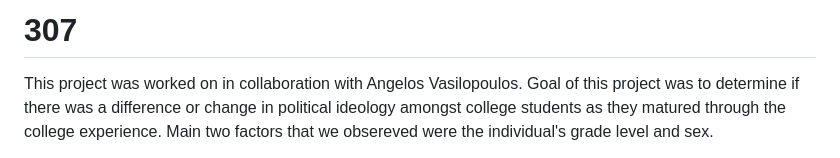
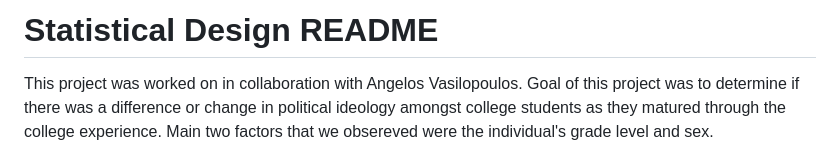
Before and after one commit to Bartlomiej-Ryczek/Sample-Project-Works, a Markdown page: README.md, the part around the change. Rendered like a GitHub page.

```diff
--- a/README.md
+++ b/README.md
@@ -1,4 +1,4 @@
-# 307
+# Statistical Design README
 This project was worked on in collaboration with Angelos Vasilopoulos.
 Goal of this project was to determine if there was a difference or change in political ideology amongst college students as they matured through the college experience.
 Main two factors that we obsereved were the individual's grade level and sex.
```
